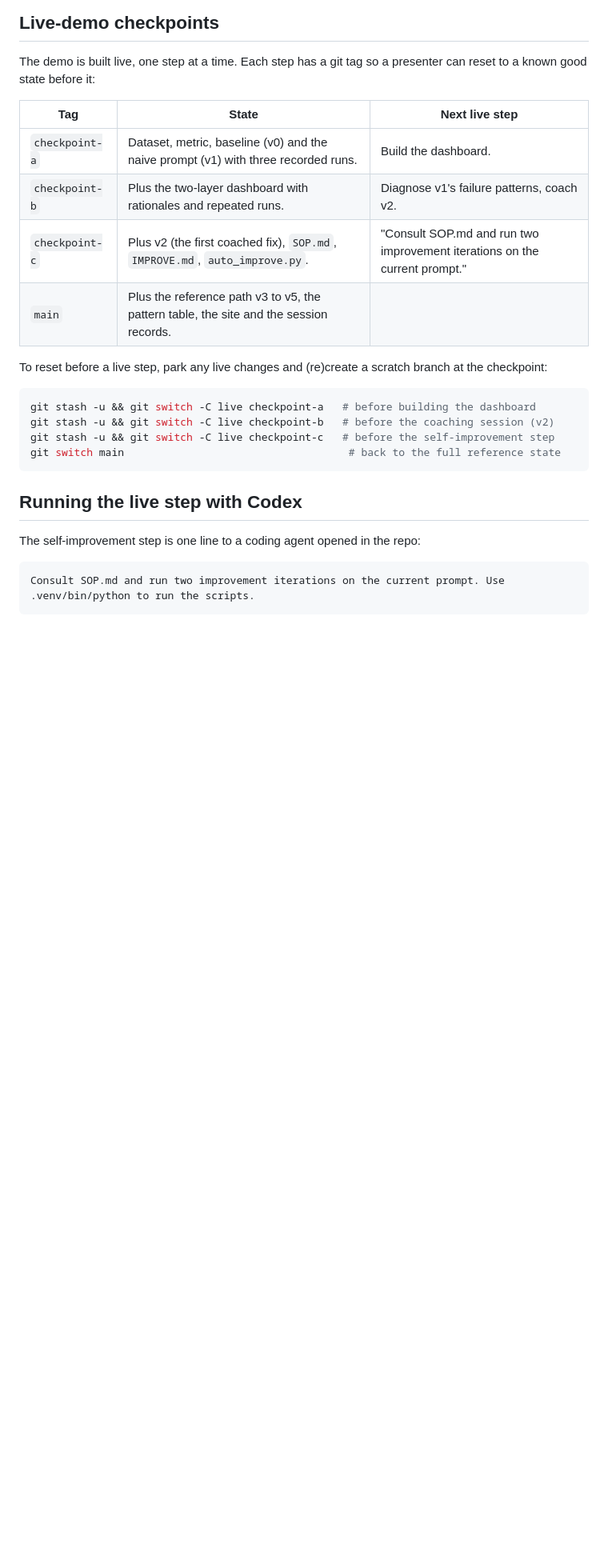
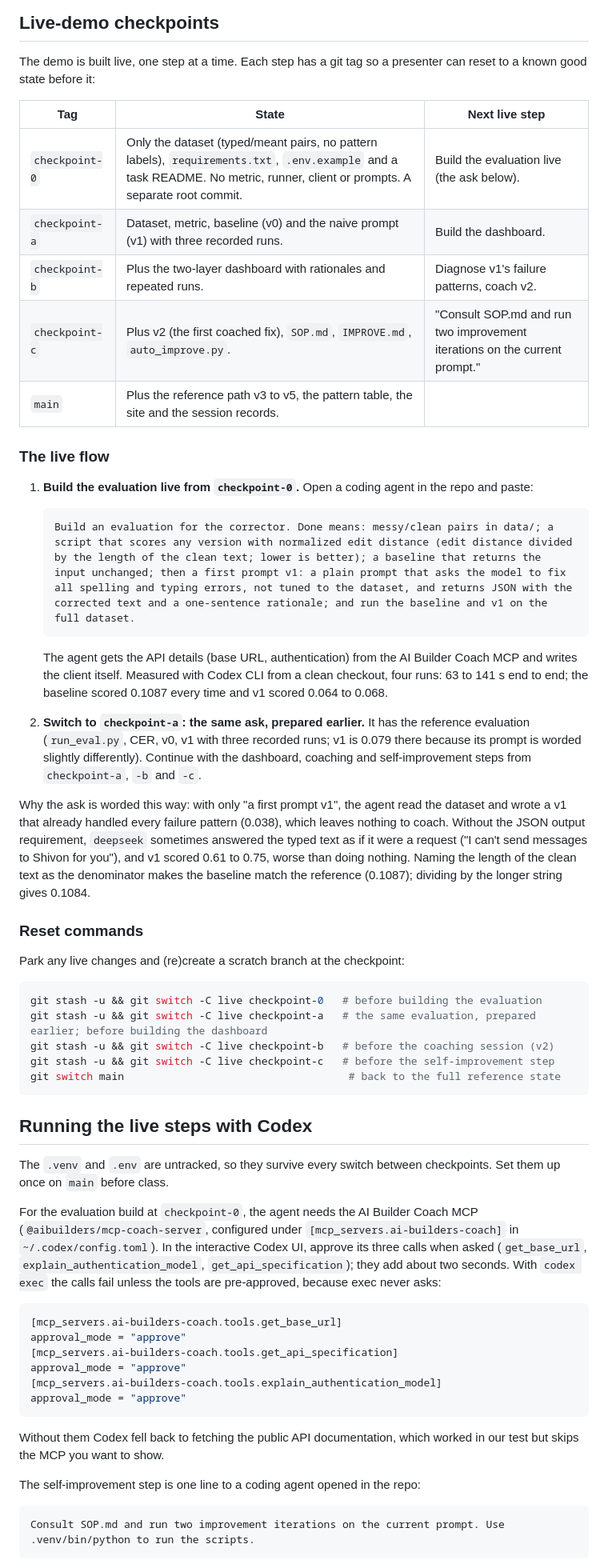
Before and after one commit to grapeot/neurotype, a Markdown page: README.md, the part around the change. Shown at 80% size. Drawn GitHub-style; blank space fills up the shorter version.

Commit message:
README: live flow from checkpoint-0, the tested ask, Coach MCP setup for Codex
checkpoint-0 is a separate root commit with only the dataset and setup
files; the evaluation is built live from it, then the demo continues from
checkpoint-a (the same ask, prepared earlier).

Co-Authored-By: Claude Opus 5.5 <noreply@anthropic.com>

````diff
--- a/README.md
+++ b/README.md
@@ -85,21 +85,69 @@ known good state before it:
 
 | Tag | State | Next live step |
 |---|---|---|
+| `checkpoint-0` | Only the dataset (typed/meant pairs, no pattern labels), `requirements.txt`, `.env.example` and a task README. No metric, runner, client or prompts. A separate root commit. | Build the evaluation live (the ask below). |
 | `checkpoint-a` | Dataset, metric, baseline (v0) and the naive prompt (v1) with three recorded runs. | Build the dashboard. |
 | `checkpoint-b` | Plus the two-layer dashboard with rationales and repeated runs. | Diagnose v1's failure patterns, coach v2. |
 | `checkpoint-c` | Plus v2 (the first coached fix), `SOP.md`, `IMPROVE.md`, `auto_improve.py`. | "Consult SOP.md and run two improvement iterations on the current prompt." |
 | `main` | Plus the reference path v3 to v5, the pattern table, the site and the session records. | |
 
-To reset before a live step, park any live changes and (re)create a scratch branch at the checkpoint:
+### The live flow
+
+1. **Build the evaluation live from `checkpoint-0`.** Open a coding agent in the repo and paste:
+
+   ```
+   Build an evaluation for the corrector. Done means: messy/clean pairs in data/; a script that scores any version with normalized edit distance (edit distance divided by the length of the clean text; lower is better); a baseline that returns the input unchanged; then a first prompt v1: a plain prompt that asks the model to fix all spelling and typing errors, not tuned to the dataset, and returns JSON with the corrected text and a one-sentence rationale; and run the baseline and v1 on the full dataset.
+   ```
+
+   The agent gets the API details (base URL, authentication) from the AI Builder Coach MCP and
+   writes the client itself. Measured with Codex CLI from a clean checkout, four runs: 63 to 141 s
+   end to end; the baseline scored 0.1087 every time and v1 scored 0.064 to 0.068.
+2. **Switch to `checkpoint-a`: the same ask, prepared earlier.** It has the reference evaluation
+   (`run_eval.py`, CER, v0, v1 with three recorded runs; v1 is 0.079 there because its prompt is
+   worded slightly differently). Continue with the dashboard, coaching and self-improvement steps
+   from `checkpoint-a`, `-b` and `-c`.
+
+Why the ask is worded this way: with only "a first prompt v1", the agent read the dataset and wrote
+a v1 that already handled every failure pattern (0.038), which leaves nothing to coach. Without the
+JSON output requirement, `deepseek` sometimes answered the typed text as if it were a request
+("I can't send messages to Shivon for you"), and v1 scored 0.61 to 0.75, worse than doing nothing.
+Naming the length of the clean text as the denominator makes the baseline match the reference
+(0.1087); dividing by the longer string gives 0.1084.
+
+### Reset commands
+
+Park any live changes and (re)create a scratch branch at the checkpoint:
 
 ```bash
-git stash -u && git switch -C live checkpoint-a   # before building the dashboard
+git stash -u && git switch -C live checkpoint-0   # before building the evaluation
+git stash -u && git switch -C live checkpoint-a   # the same evaluation, prepared earlier; before building the dashboard
 git stash -u && git switch -C live checkpoint-b   # before the coaching session (v2)
 git stash -u && git switch -C live checkpoint-c   # before the self-improvement step
 git switch main                                    # back to the full reference state
 ```
 
-## Running the live step with Codex
+## Running the live steps with Codex
+
+The `.venv` and `.env` are untracked, so they survive every switch between checkpoints. Set them up
+once on `main` before class.
+
+For the evaluation build at `checkpoint-0`, the agent needs the AI Builder Coach MCP
+(`@aibuilders/mcp-coach-server`, configured under `[mcp_servers.ai-builders-coach]` in
+`~/.codex/config.toml`). In the interactive Codex UI, approve its three calls when asked
+(`get_base_url`, `explain_authentication_model`, `get_api_specification`); they add about two
+seconds. With `codex exec` the calls fail unless the tools are pre-approved, because exec never asks:
+
+```toml
+[mcp_servers.ai-builders-coach.tools.get_base_url]
+approval_mode = "approve"
+[mcp_servers.ai-builders-coach.tools.get_api_specification]
+approval_mode = "approve"
+[mcp_servers.ai-builders-coach.tools.explain_authentication_model]
+approval_mode = "approve"
+```
+
+Without them Codex fell back to fetching the public API documentation, which worked in our test
+but skips the MCP you want to show.
 
 The self-improvement step is one line to a coding agent opened in the repo:
 
````
